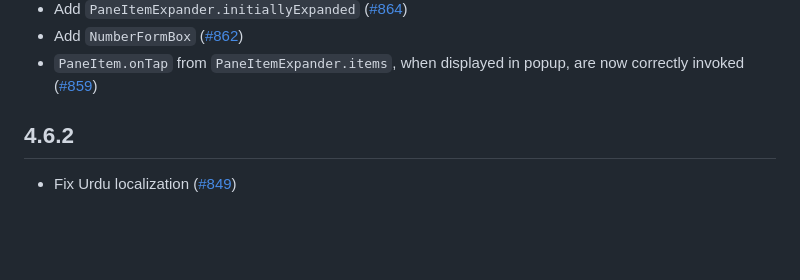
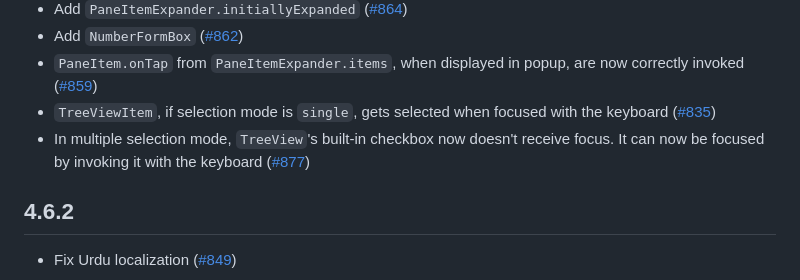
Before and after one commit to bdlukaa/fluent_ui, a Markdown page: CHANGELOG.md, the part around the change. Rendered like a GitHub page; blank space fills up the shorter version.

```diff
--- a/CHANGELOG.md
+++ b/CHANGELOG.md
@@ -12,6 +12,8 @@
 - Add `PaneItemExpander.initiallyExpanded` ([#864](https://github.com/bdlukaa/fluent_ui/issues/864))
 - Add `NumberFormBox` ([#862](https://github.com/bdlukaa/fluent_ui/issues/862))
 - `PaneItem.onTap` from `PaneItemExpander.items`, when displayed in popup, are now correctly invoked ([#859](https://github.com/bdlukaa/fluent_ui/issues/859))
+- `TreeViewItem`, if selection mode is `single`, gets selected when focused with the keyboard ([#835](https://github.com/bdlukaa/fluent_ui/issues/835))
+- In multiple selection mode, `TreeView`'s built-in checkbox now doesn't receive focus. It can now be focused by invoking it with the keyboard ([#877](https://github.com/bdlukaa/fluent_ui/pull/877))
 
 ## 4.6.2
 
```
